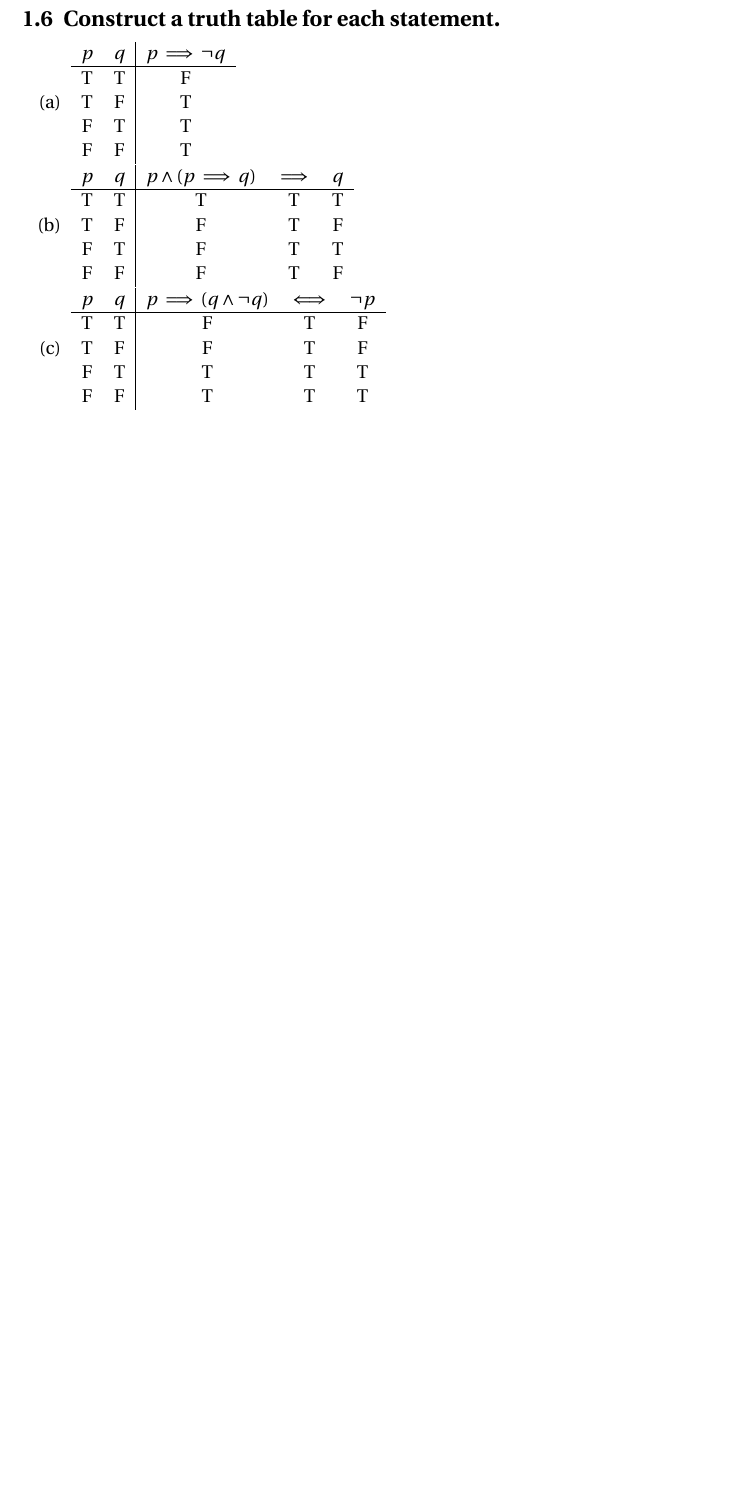
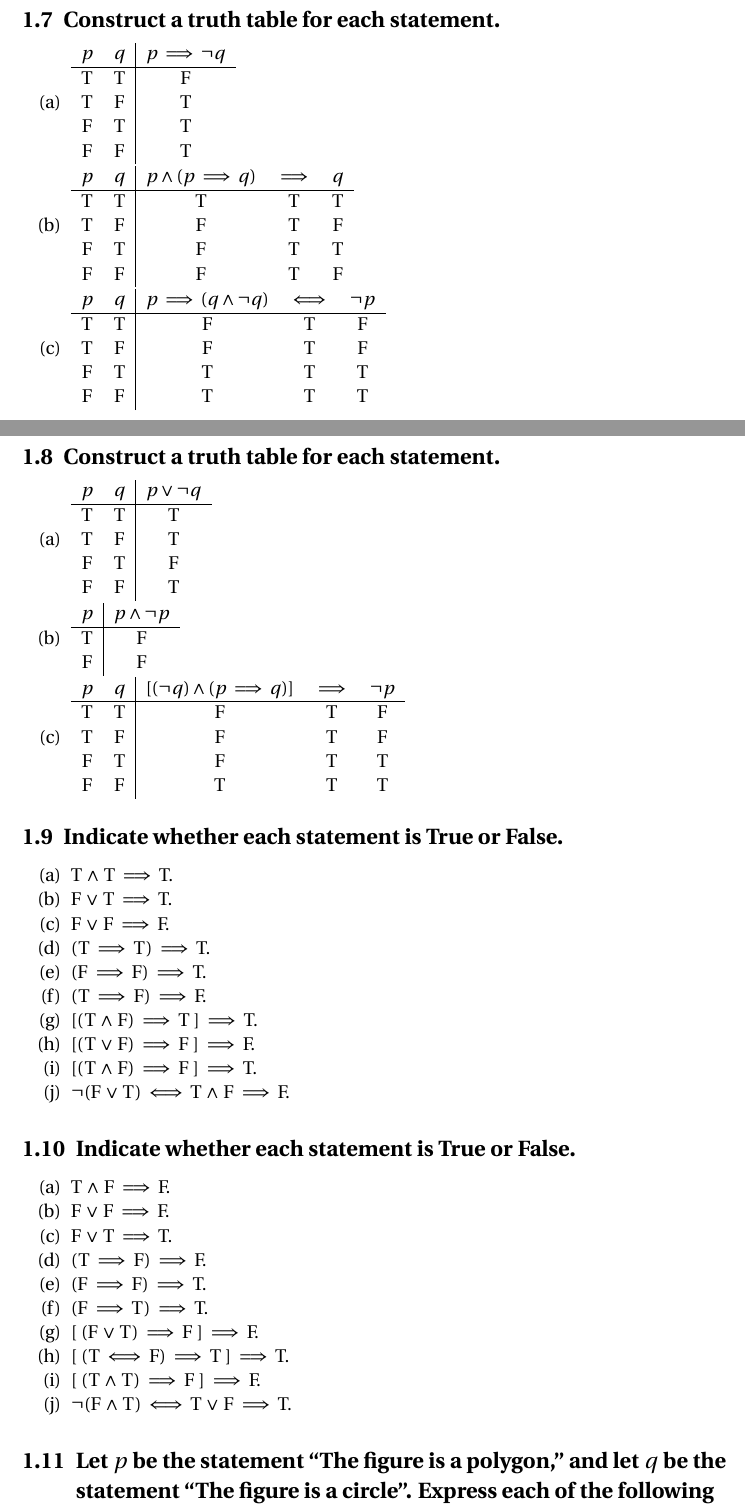
Before and after one commit to lorarjohns/analysis, a LaTeX document (lay/ch1/logic_and_proof.tex): part of page 3 of 3 before the commit and two parts of pages 3 and 4 of 5 after it, the two joined at a grey line, cut so that both start at the same text, the shorter picture padded with empty space. Compiled offline with pdfLaTeX.

Commit message:
changes Ch1

```diff
--- a/lay/ch1/logic_and_proof.tex
+++ b/lay/ch1/logic_and_proof.tex
@@ -121,3 +146,5 @@ F&F&F&F&T\\
+\end{enumerate}
+
 \subsection{Construct a truth table for each statement.}
 \begin{enumerate}[(a)]
 	\item
@@ -149,4 +176,58 @@ F&F&F&F&T\\
 		\end{tabular}
 \end{enumerate}
 
-\subsection{Identify the antecedent and the consequent in each statement.}
+\subsection{Construct a truth table for each statement.}
+\begin{enumerate}[(a)]
+	\item
+		\begin{tabular}{*{2}{c}|*{1}{c}}$p$&$q$&$p \lor \neg q$\\
+		\hline
+		T&T&T\\
+		T&F&T\\
+		F&T&F\\
+		F&F&T\\
+		\end{tabular}
+	\item
+		\begin{tabular}{*{1}{c}|*{1}{c}}$p$&$p \land \neg p$\\
+		\hline
+		T&F\\
+		F&F\\
+		\end{tabular}
+	\item
+		\begin{tabular}{*{2}{c}|*{3}{c}}$p$&$q$&$[(\neg q) \land (p \implies q)]$&$\implies$&$\neg p$\\
+		\hline
+		T&T&F&T&F\\
+		T&F&F&T&F\\
+		F&T&F&T&T\\
+		F&F&T&T&T\\
+		\end{tabular}
+\end{enumerate}
+\subsection{Indicate whether each statement is True or False.}
+\begin{enumerate}[(a)]
+	\item T $\land$ T $\implies$ T.
+	\item F $\lor$ T $\implies$ T.
+	\item F $\lor$ F $\implies$ F.
+	\item (T $\implies$ T) $\implies$ T.
+	\item (F $\implies$ F) $\implies$ T.
+	\item (T $\implies$ F) $\implies$ F.
+	\item {[}(T $\land$ F) $\implies$ T {]} $\implies$ T.
+	\item {[}(T $\lor$ F) $\implies$ F {]} $\implies$ F.
+	\item {[}(T $\land$ F) $\implies$ F {]} $\implies$ T.
+	\item $\neg$(F $\lor$ T) $\iff$ T $\land$ F $\implies$ F.
+
+\end{enumerate}
+\subsection{Indicate whether each statement is True or False.}
+\begin{enumerate}[(a)]
+	\item T $\land$ F $\implies$ F.
+	\item F $\lor$ F $\implies$ F.
+	\item F $\lor$ T $\implies$ T.
+	\item (T $\implies$ F) $\implies$ F.
+	\item (F $\implies$ F) $\implies$ T.
+	\item (F $\implies$ T) $\implies$ T.
+	\item {[} (F $\lor$ T) $\implies$ F {]} $\implies$ F.
+	\item {[} (T $\iff$ F) $\implies$ T {]} $\implies$ T.
+	\item {[} (T $\land$ T) $\implies$ F {]} $\implies$ F.
+	\item $\neg$(F $\land$ T) $\iff$ T $\lor$ F $\implies$ T.
+\end{enumerate}
+
+\subsection{Let $p$ be the statement ``The figure is a polygon,'' and let $q$ be the statement ``The figure is a circle''. Express each of the following statements in
+symbols.}
@@ -152,0 +238 @@ F&F&F&F&T\\
+	\item $q \implies \neg p$.
```
Also changed, not shown: lay/ch1/logic_and_proof.pdf, lay/ch1/logic_and_proof.tex (41 more changed lines), 1 other file.
